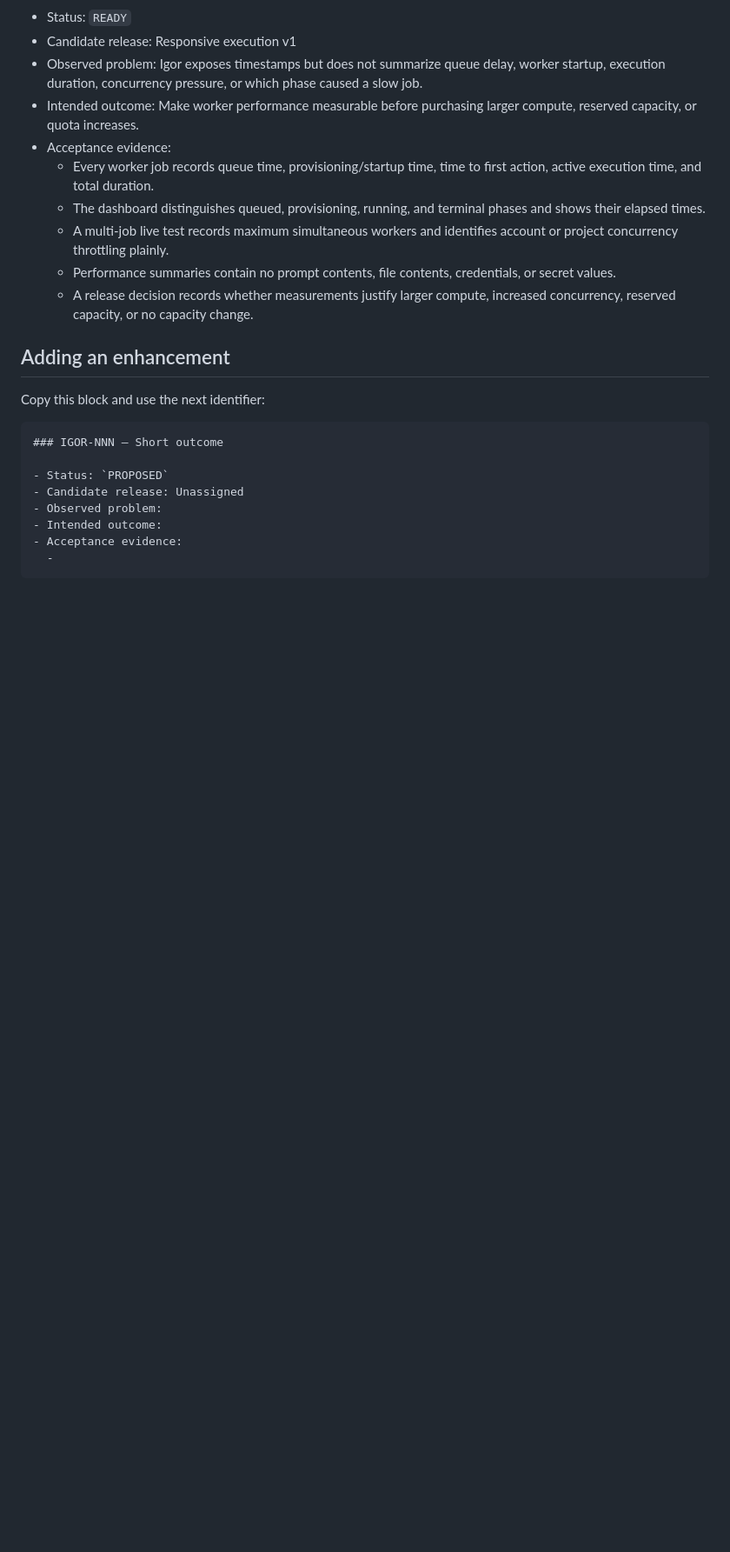
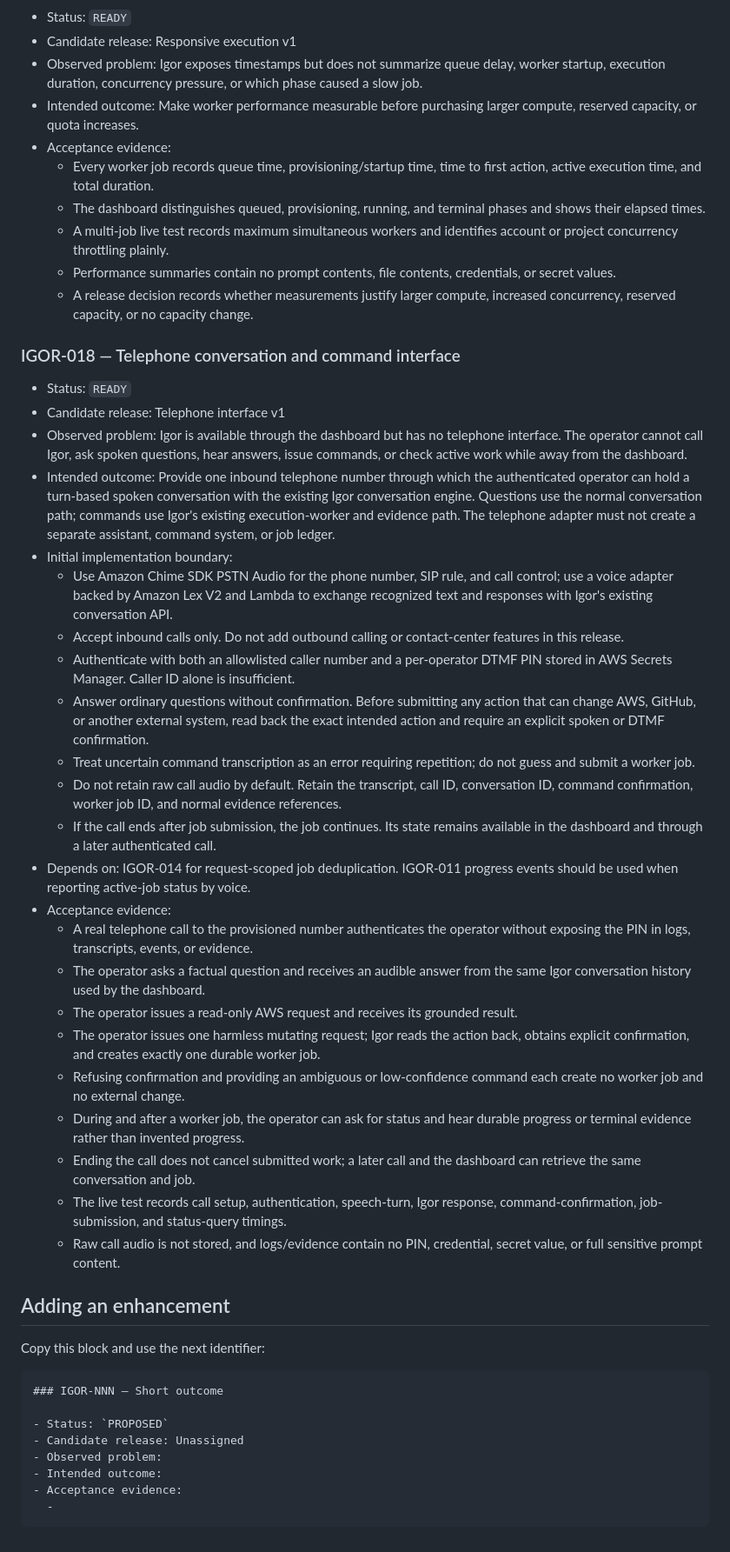
Before and after one commit to ourlovelysystem/lovely-system-igor, a Markdown page: ENHANCEMENTS.md, the part around one of its changes. Shown at 87% size. GitHub-like rendering; blank space fills up the shorter version.

Commit message:
Queue telephone interface v1

```diff
--- a/ENHANCEMENTS.md
+++ b/ENHANCEMENTS.md
@@ -469,6 +470,58 @@ Statuses: `PROPOSED`, `READY`, `SCHEDULED`, `IN PROGRESS`, `RELEASED`,
   - A release decision records whether measurements justify larger compute,
     increased concurrency, reserved capacity, or no capacity change.
 
+
+### IGOR-018 — Telephone conversation and command interface
+
+- Status: `READY`
+- Candidate release: Telephone interface v1
+- Observed problem: Igor is available through the dashboard but has no telephone
+  interface. The operator cannot call Igor, ask spoken questions, hear answers,
+  issue commands, or check active work while away from the dashboard.
+- Intended outcome: Provide one inbound telephone number through which the
+  authenticated operator can hold a turn-based spoken conversation with the
+  existing Igor conversation engine. Questions use the normal conversation path;
+  commands use Igor's existing execution-worker and evidence path. The telephone
+  adapter must not create a separate assistant, command system, or job ledger.
+- Initial implementation boundary:
+  - Use Amazon Chime SDK PSTN Audio for the phone number, SIP rule, and call
+    control; use a voice adapter backed by Amazon Lex V2 and Lambda to exchange
+    recognized text and responses with Igor's existing conversation API.
+  - Accept inbound calls only. Do not add outbound calling or contact-center
+    features in this release.
+  - Authenticate with both an allowlisted caller number and a per-operator DTMF
+    PIN stored in AWS Secrets Manager. Caller ID alone is insufficient.
+  - Answer ordinary questions without confirmation. Before submitting any action
+    that can change AWS, GitHub, or another external system, read back the exact
+    intended action and require an explicit spoken or DTMF confirmation.
+  - Treat uncertain command transcription as an error requiring repetition; do
+    not guess and submit a worker job.
+  - Do not retain raw call audio by default. Retain the transcript, call ID,
+    conversation ID, command confirmation, worker job ID, and normal evidence
+    references.
+  - If the call ends after job submission, the job continues. Its state remains
+    available in the dashboard and through a later authenticated call.
+- Depends on: IGOR-014 for request-scoped job deduplication. IGOR-011 progress
+  events should be used when reporting active-job status by voice.
+- Acceptance evidence:
+  - A real telephone call to the provisioned number authenticates the operator
+    without exposing the PIN in logs, transcripts, events, or evidence.
+  - The operator asks a factual question and receives an audible answer from the
+    same Igor conversation history used by the dashboard.
+  - The operator issues a read-only AWS request and receives its grounded result.
+  - The operator issues one harmless mutating request; Igor reads the action back,
+    obtains explicit confirmation, and creates exactly one durable worker job.
+  - Refusing confirmation and providing an ambiguous or low-confidence command
+    each create no worker job and no external change.
+  - During and after a worker job, the operator can ask for status and hear
+    durable progress or terminal evidence rather than invented progress.
+  - Ending the call does not cancel submitted work; a later call and the dashboard
+    can retrieve the same conversation and job.
+  - The live test records call setup, authentication, speech-turn, Igor response,
+    command-confirmation, job-submission, and status-query timings.
+  - Raw call audio is not stored, and logs/evidence contain no PIN, credential,
+    secret value, or full sensitive prompt content.
+
 ## Adding an enhancement
 
 Copy this block and use the next identifier:
```
Also changed, not shown: other parts of ENHANCEMENTS.md (+1 -0 lines).
